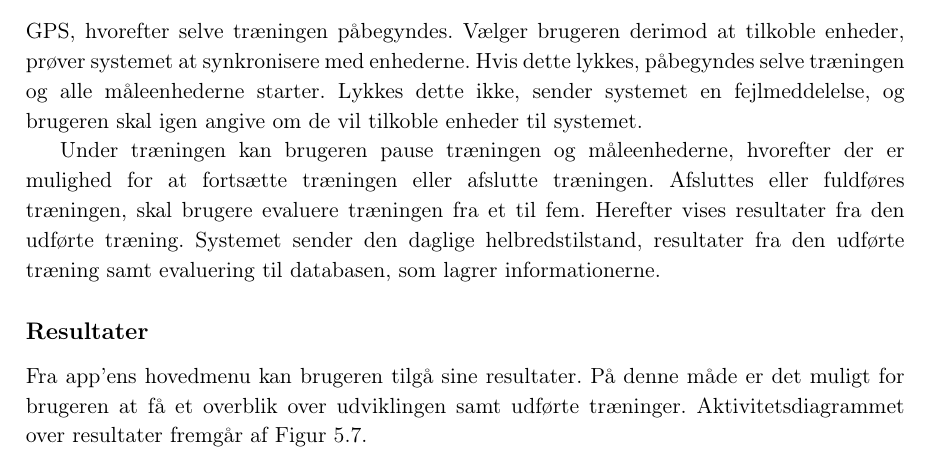
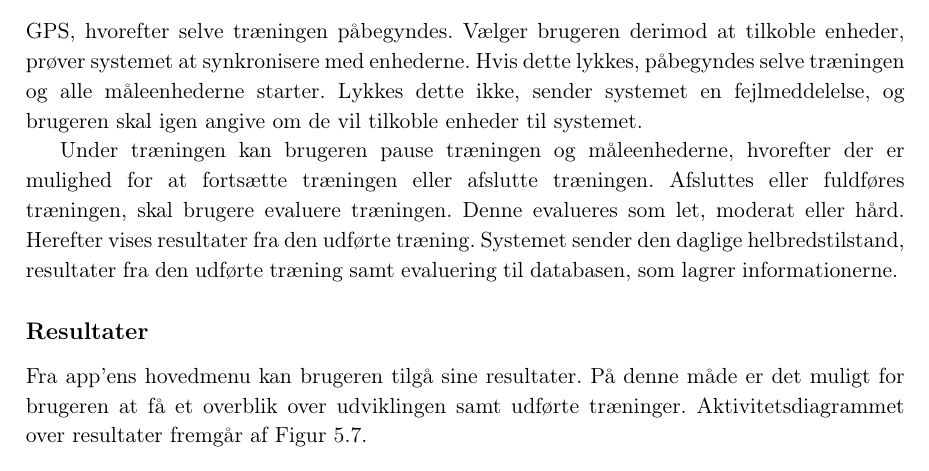
Before and after one commit to mariakroustrup/ST6, a LaTeX book (main.tex, which reads rapportAfsnit/eProblemloesning/Aktivitetsdiagram/Traening.tex): part of page 31 of 40, cut so that both start at the same text. Compiled offline with pdfLaTeX; a LaTeX package or settings file that is missing is left out.

Commit message:
træning

```diff
--- a/rapportAfsnit/eProblemloesning/Aktivitetsdiagram/Traening.tex
+++ b/rapportAfsnit/eProblemloesning/Aktivitetsdiagram/Traening.tex
@@ -11,4 +11,4 @@ Når brugeren har angivet sin daglige helbredstilstand samt, hvilken træningsfo
 \noindent
 Før selve træningen kan påbegyndes, kan der tilkobles kompatible enheder til systemet, eksempelvis pulsmåler. Vælger brugeren ikke at tilkoble eksterne enheder, startes timer og GPS, hvorefter selve træningen påbegyndes. Vælger brugeren derimod at tilkoble enheder, prøver systemet at synkronisere med enhederne.  Hvis dette lykkes, påbegyndes selve træningen og alle måleenhederne starter. Lykkes dette ikke, sender systemet en fejlmeddelelse, og brugeren skal igen angive om de vil tilkoble enheder til systemet.
 
-Under træningen kan brugeren pause træningen og måleenhederne, hvorefter der er mulighed for at fortsætte træningen eller afslutte træningen. Afsluttes eller fuldføres træningen, skal brugere evaluere træningen fra et til fem. Herefter vises resultater fra den udførte træning. Systemet sender den daglige helbredstilstand, resultater fra den udførte træning samt evaluering til databasen, som lagrer informationerne.
+Under træningen kan brugeren pause træningen og måleenhederne, hvorefter der er mulighed for at fortsætte træningen eller afslutte træningen. Afsluttes eller fuldføres træningen, skal brugere evaluere træningen. Denne evalueres som let, moderat eller hård. Herefter vises resultater fra den udførte træning. Systemet sender den daglige helbredstilstand, resultater fra den udførte træning samt evaluering til databasen, som lagrer informationerne.
```
